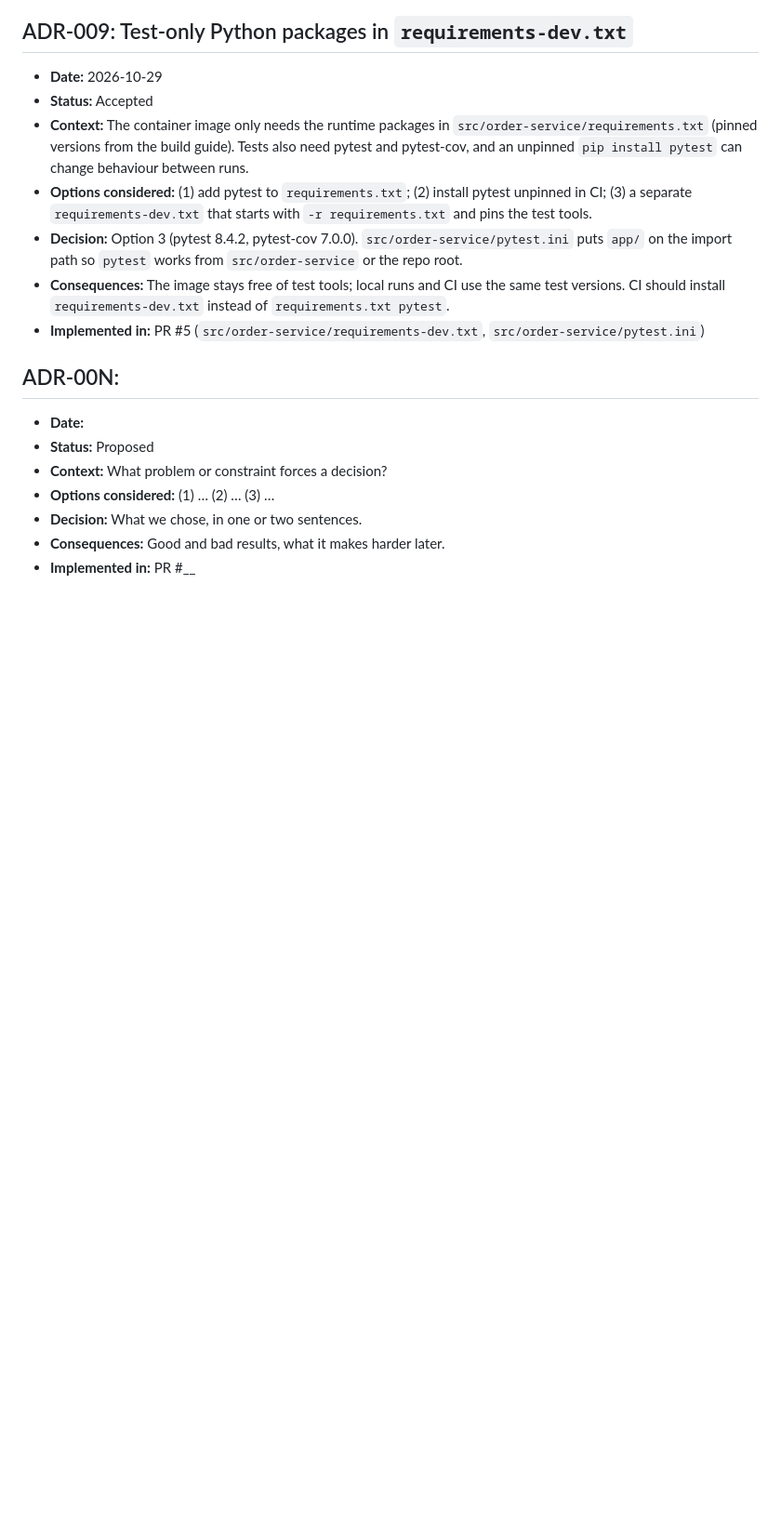
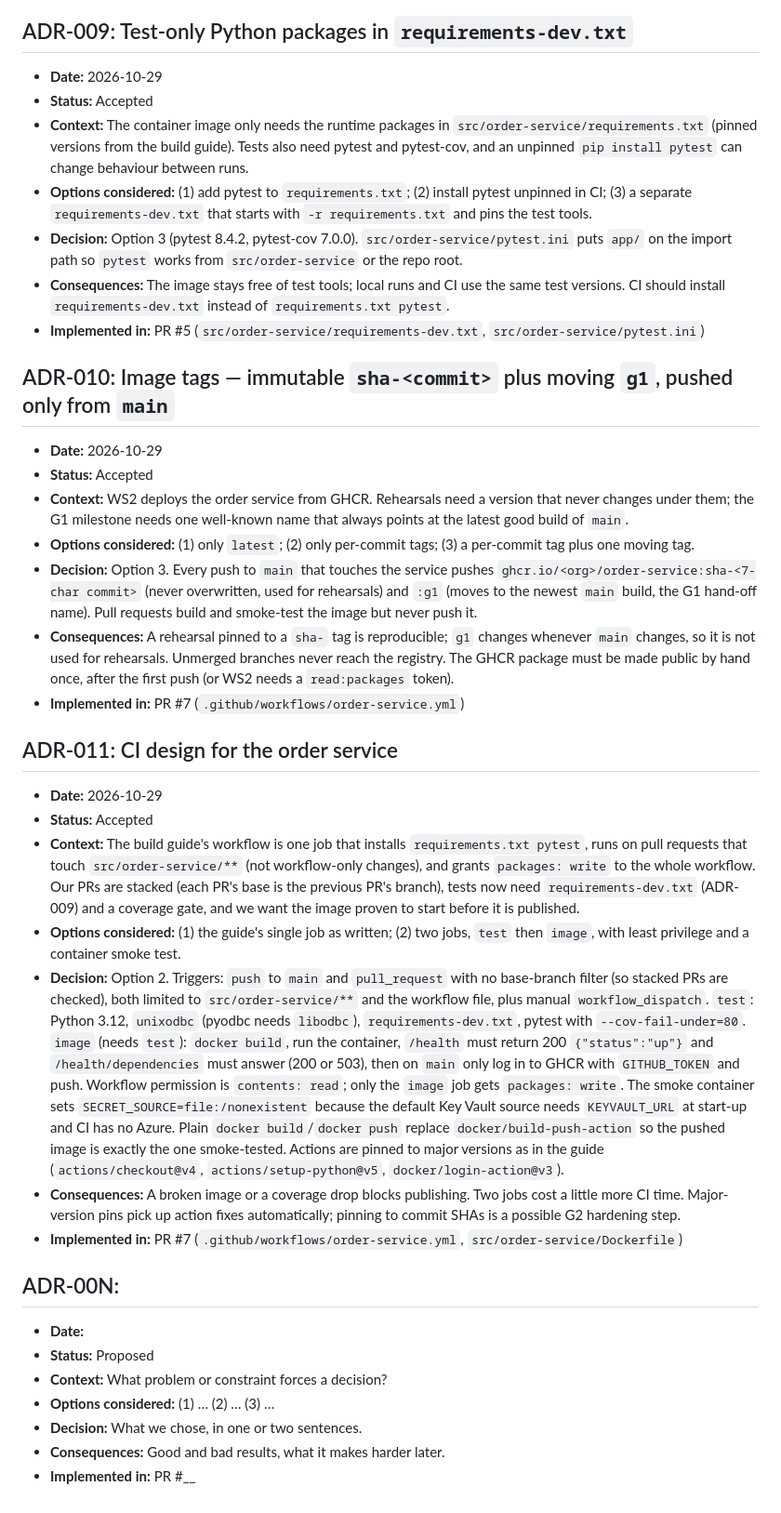
Before and after one commit to livefire-team/livefire-fusion-poc, a Markdown page: docs/ADR.md, the part around the change. Shown at 93% size. Rendered like a GitHub page; blank space fills up the shorter version.

Commit message:
docs: ADR-010/011, glossary and BUILD_STATUS for the order-service image

```diff
--- a/docs/ADR.md
+++ b/docs/ADR.md
@@ -126,6 +126,43 @@ Status values: Proposed | Accepted | Superseded | Rejected
   CI should install `requirements-dev.txt` instead of `requirements.txt pytest`.
 - **Implemented in:** PR #5 (`src/order-service/requirements-dev.txt`, `src/order-service/pytest.ini`)
 
+## ADR-010: Image tags — immutable `sha-<commit>` plus moving `g1`, pushed only from `main`
+- **Date:** 2026-10-29
+- **Status:** Accepted
+- **Context:** WS2 deploys the order service from GHCR. Rehearsals need a version that never changes under them;
+  the G1 milestone needs one well-known name that always points at the latest good build of `main`.
+- **Options considered:** (1) only `latest`; (2) only per-commit tags; (3) a per-commit tag plus one moving tag.
+- **Decision:** Option 3. Every push to `main` that touches the service pushes `ghcr.io/<org>/order-service:sha-<7-char
+  commit>` (never overwritten, used for rehearsals) and `:g1` (moves to the newest `main` build, the G1 hand-off name).
+  Pull requests build and smoke-test the image but never push it.
+- **Consequences:** A rehearsal pinned to a `sha-` tag is reproducible; `g1` changes whenever `main` changes, so it
+  is not used for rehearsals. Unmerged branches never reach the registry. The GHCR package must be made public by
+  hand once, after the first push (or WS2 needs a `read:packages` token).
+- **Implemented in:** PR #7 (`.github/workflows/order-service.yml`)
+
+## ADR-011: CI design for the order service
+- **Date:** 2026-10-29
+- **Status:** Accepted
+- **Context:** The build guide's workflow is one job that installs `requirements.txt pytest`, runs on pull requests
+  that touch `src/order-service/**` (not workflow-only changes), and grants `packages: write` to the whole workflow. Our PRs are
+  stacked (each PR's base is the previous PR's branch), tests now need `requirements-dev.txt` (ADR-009) and a
+  coverage gate, and we want the image proven to start before it is published.
+- **Options considered:** (1) the guide's single job as written; (2) two jobs, `test` then `image`, with least
+  privilege and a container smoke test.
+- **Decision:** Option 2. Triggers: `push` to `main` and `pull_request` with no base-branch filter (so stacked PRs
+  are checked), both limited to `src/order-service/**` and the workflow file, plus manual `workflow_dispatch`.
+  `test`: Python 3.12, `unixodbc` (pyodbc needs `libodbc`), `requirements-dev.txt`, pytest with
+  `--cov-fail-under=80`. `image` (needs `test`): `docker build`, run the container, `/health` must return 200
+  `{"status":"up"}` and `/health/dependencies` must answer (200 or 503), then on `main` only log in to GHCR with
+  `GITHUB_TOKEN` and push. Workflow permission is `contents: read`; only the `image` job gets `packages: write`.
+  The smoke container sets `SECRET_SOURCE=file:/nonexistent` because the default Key Vault source needs
+  `KEYVAULT_URL` at start-up and CI has no Azure. Plain `docker build`/`docker push` replace
+  `docker/build-push-action` so the pushed image is exactly the one smoke-tested. Actions are pinned to major
+  versions as in the guide (`actions/checkout@v4`, `actions/setup-python@v5`, `docker/login-action@v3`).
+- **Consequences:** A broken image or a coverage drop blocks publishing. Two jobs cost a little more CI time.
+  Major-version pins pick up action fixes automatically; pinning to commit SHAs is a possible G2 hardening step.
+- **Implemented in:** PR #7 (`.github/workflows/order-service.yml`, `src/order-service/Dockerfile`)
+
 <!-- Copy the block below for each new decision -->
 
 ## ADR-00N: <short title>
```
Also changed, not shown: docs/BUILD_STATUS.md (+18 -9 lines), docs/GLOSSARY.md (+7 -0 lines).
